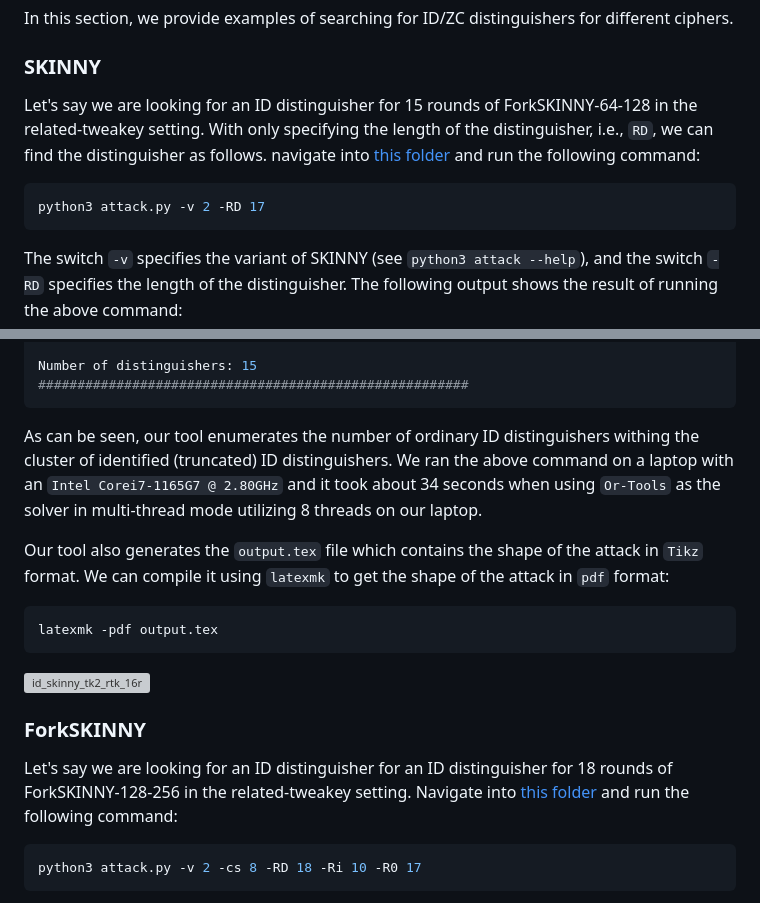
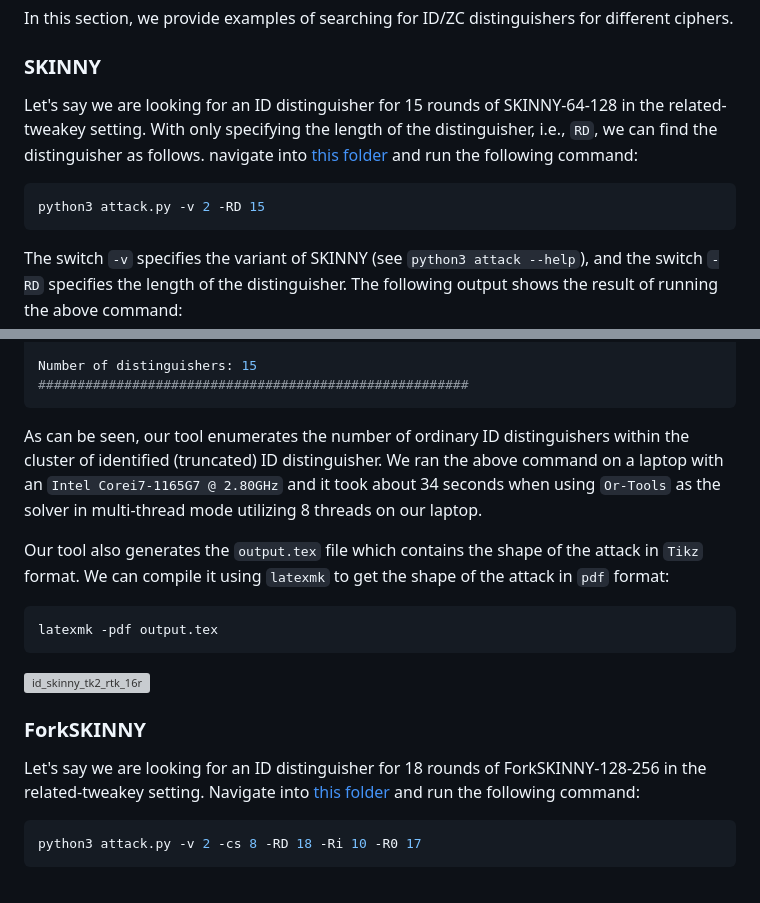
Before and after one commit to hadipourh/zeroplus, a Markdown page: README.md, 2 parts joined by grey strips. Drawn GitHub-style; grey boxes are pictures that could not be loaded.

````diff
--- a/README.md
+++ b/README.md
@@ -331,12 +331,12 @@ In this section, we provide examples of searching for ID/ZC distinguishers for d
 ### SKINNY
 
 Let's say we are looking for an ID distinguisher for
-15 rounds of ForkSKINNY-64-128 in the related-tweakey setting.
+15 rounds of SKINNY-64-128 in the related-tweakey setting.
 With only specifying the length of the distinguisher, i.e., `RD`, we can find the distinguisher as follows.
 navigate into [this folder](skinny/impossible) and run the following command:
 
 ```bash
-python3 attack.py -v 2 -RD 17
+python3 attack.py -v 2 -RD 15
 ```
 
 The switch `-v` specifies the variant of SKINNY (see `python3 attack --help`), and the switch `-RD` specifies the length of the distinguisher.
@@ -383,7 +383,7 @@ Contradiction happens in the following rounds: [7, 8, 9]
 Number of distinguishers: 15
 #######################################################
 ```
-As can be seen, our tool enumerates the number of ordinary ID distinguishers withing the cluster of identified (truncated) ID distinguishers. We ran the above command on a laptop with an `Intel Corei7-1165G7 @ 2.80GHz` and it took about 34 seconds when using `Or-Tools` as the solver in multi-thread mode utilizing 8 threads on our laptop.
+As can be seen, our tool enumerates the number of ordinary ID distinguishers within the cluster of identified (truncated) ID distinguisher. We ran the above command on a laptop with an `Intel Corei7-1165G7 @ 2.80GHz` and it took about 34 seconds when using `Or-Tools` as the solver in multi-thread mode utilizing 8 threads on our laptop.
 
 Our tool also generates the `output.tex` file which contains the shape of the attack in `Tikz` format. We can compile it using `latexmk` to get the shape of the attack in `pdf` format:
 
@@ -394,7 +394,7 @@ latexmk -pdf output.tex
 ![id_skinny_tk2_rtk_16r](miscellaneous/id_skinny_tk2_rtk_16r.svg)
 
 ### ForkSKINNY
-Let's say we are looking for an ID distinguisher for an ID distinguisher for 18 rounds of ForkSKINNY-128-256 in the related-tweakey setting. Navigate into [this folder](forkskinny/impossible) and run the following command:
+Let's say we are looking for an ID distinguisher for 18 rounds of ForkSKINNY-128-256 in the related-tweakey setting. Navigate into [this folder](forkskinny/impossible) and run the following command:
 
 ```bash
 python3 attack.py -v 2 -cs 8 -RD 18 -Ri 10 -R0 17
````
